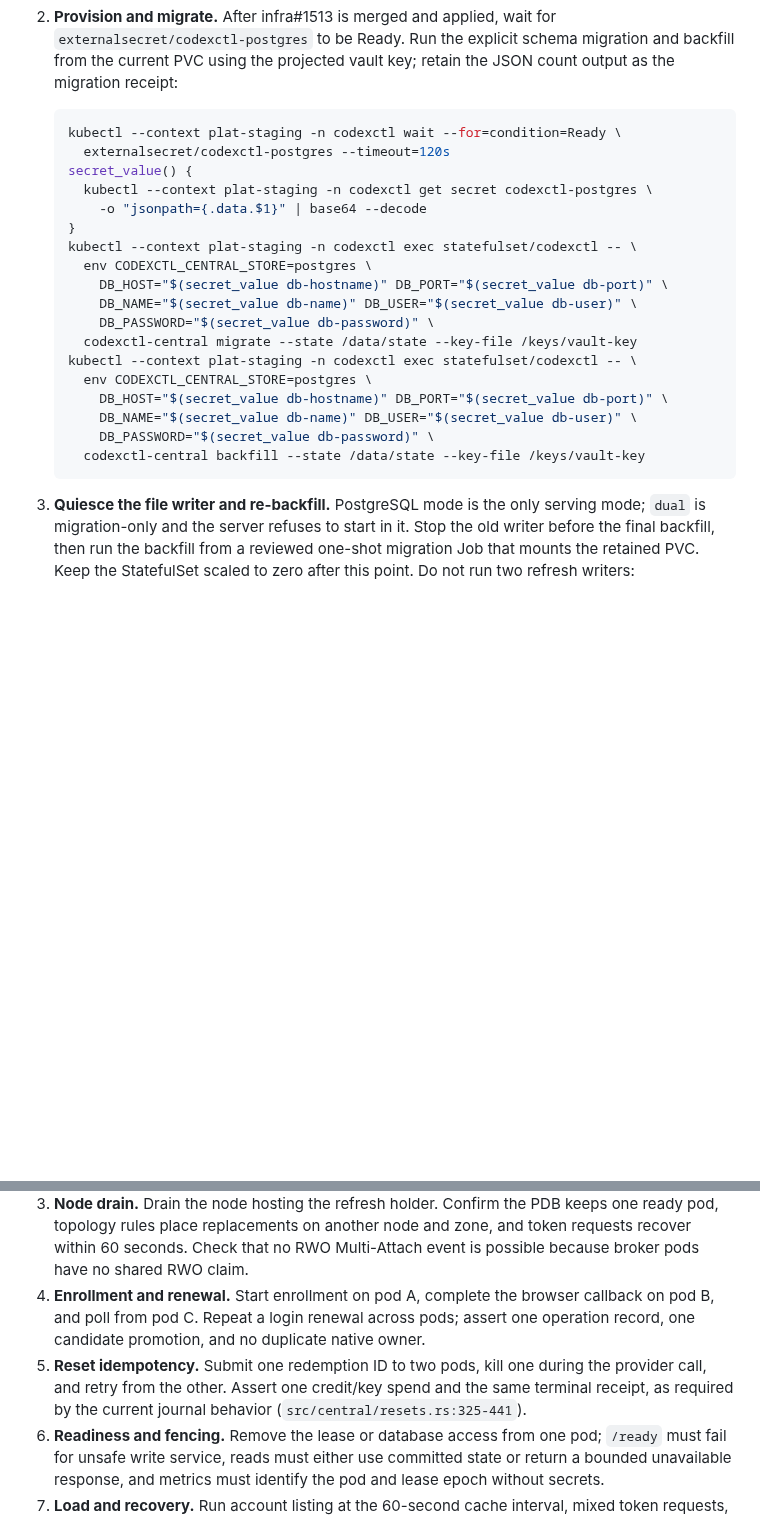
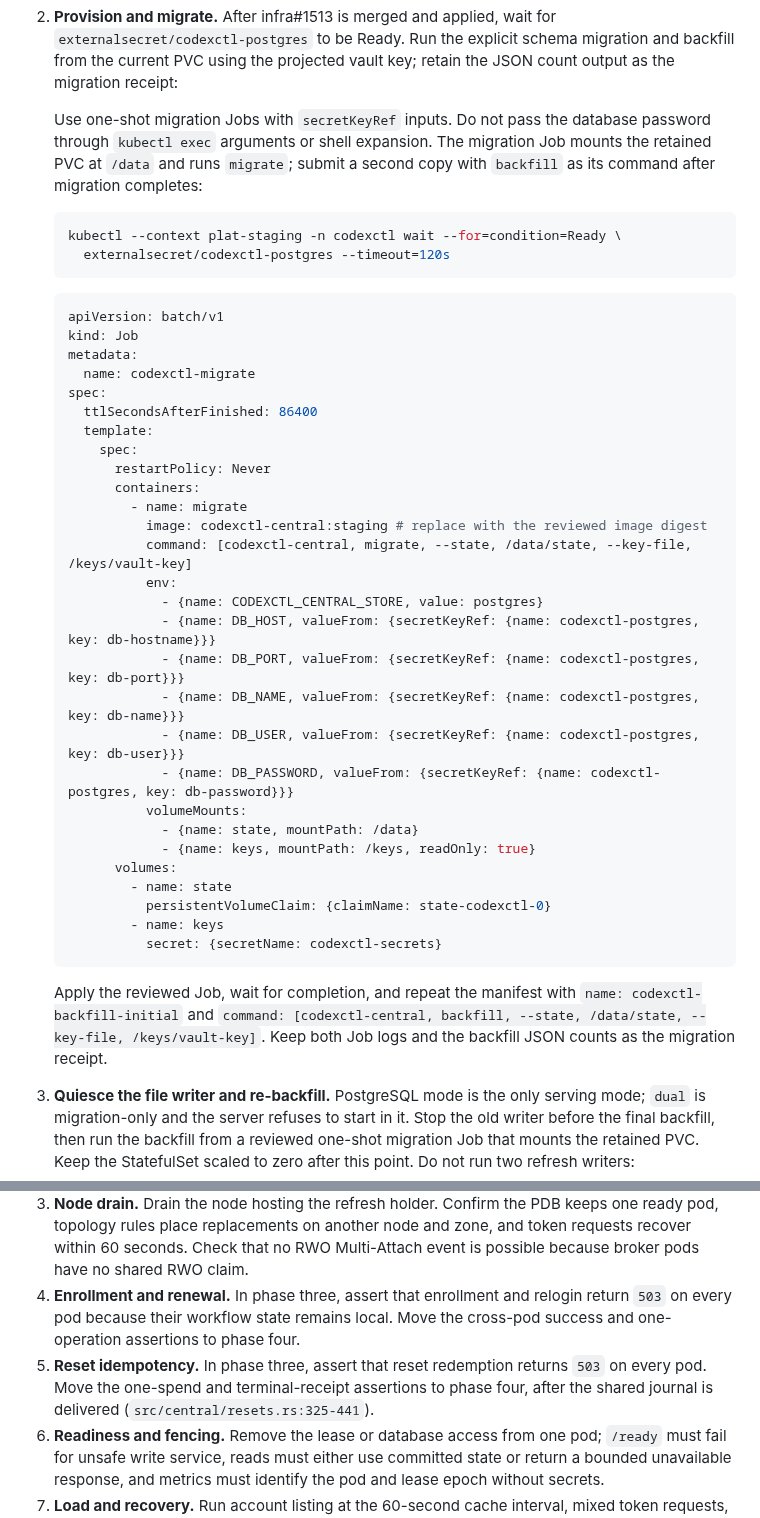
Before and after one commit to Sawmills/codexctl, a Markdown page: docs/central-ha.md, 2 parts joined by grey strips. Drawn GitHub-style; blank space fills up the shorter version.

Commit message:
docs(central): use secret-backed migration jobs

````diff
--- a/docs/central-ha.md
+++ b/docs/central-ha.md
@@ -150,26 +150,50 @@ or row counts do not match the reviewed plan.
    migration and backfill from the current PVC using the projected vault key;
    retain the JSON count output as the migration receipt:
 
+   Use one-shot migration Jobs with `secretKeyRef` inputs. Do not pass the
+   database password through `kubectl exec` arguments or shell expansion. The
+   migration Job mounts the retained PVC at `/data` and runs `migrate`; submit
+   a second copy with `backfill` as its command after migration completes:
+
    ```sh
    kubectl --context plat-staging -n codexctl wait --for=condition=Ready \
      externalsecret/codexctl-postgres --timeout=120s
-   secret_value() {
-     kubectl --context plat-staging -n codexctl get secret codexctl-postgres \
-       -o "jsonpath={.data.$1}" | base64 --decode
-   }
-   kubectl --context plat-staging -n codexctl exec statefulset/codexctl -- \
-     env CODEXCTL_CENTRAL_STORE=postgres \
-       DB_HOST="$(secret_value db-hostname)" DB_PORT="$(secret_value db-port)" \
-       DB_NAME="$(secret_value db-name)" DB_USER="$(secret_value db-user)" \
-       DB_PASSWORD="$(secret_value db-password)" \
-     codexctl-central migrate --state /data/state --key-file /keys/vault-key
-   kubectl --context plat-staging -n codexctl exec statefulset/codexctl -- \
-     env CODEXCTL_CENTRAL_STORE=postgres \
-       DB_HOST="$(secret_value db-hostname)" DB_PORT="$(secret_value db-port)" \
-       DB_NAME="$(secret_value db-name)" DB_USER="$(secret_value db-user)" \
-       DB_PASSWORD="$(secret_value db-password)" \
-     codexctl-central backfill --state /data/state --key-file /keys/vault-key
    ```
+
+   ```yaml
+   apiVersion: batch/v1
+   kind: Job
+   metadata:
+     name: codexctl-migrate
+   spec:
+     ttlSecondsAfterFinished: 86400
+     template:
+       spec:
+         restartPolicy: Never
+         containers:
+           - name: migrate
+             image: codexctl-central:staging # replace with the reviewed image digest
+             command: [codexctl-central, migrate, --state, /data/state, --key-file, /keys/vault-key]
+             env:
+               - {name: CODEXCTL_CENTRAL_STORE, value: postgres}
+               - {name: DB_HOST, valueFrom: {secretKeyRef: {name: codexctl-postgres, key: db-hostname}}}
+               - {name: DB_PORT, valueFrom: {secretKeyRef: {name: codexctl-postgres, key: db-port}}}
+               - {name: DB_NAME, valueFrom: {secretKeyRef: {name: codexctl-postgres, key: db-name}}}
+               - {name: DB_USER, valueFrom: {secretKeyRef: {name: codexctl-postgres, key: db-user}}}
+               - {name: DB_PASSWORD, valueFrom: {secretKeyRef: {name: codexctl-postgres, key: db-password}}}
+             volumeMounts:
+               - {name: state, mountPath: /data}
+               - {name: keys, mountPath: /keys, readOnly: true}
+         volumes:
+           - name: state
+             persistentVolumeClaim: {claimName: state-codexctl-0}
+           - name: keys
+             secret: {secretName: codexctl-secrets}
+   ```
+
+   Apply the reviewed Job, wait for completion, and repeat the manifest with
+   `name: codexctl-backfill-initial` and `command: [codexctl-central, backfill, --state, /data/state, --key-file, /keys/vault-key]`.
+   Keep both Job logs and the backfill JSON counts as the migration receipt.
 
 3. **Quiesce the file writer and re-backfill.** PostgreSQL mode is the only
    serving mode; `dual` is migration-only and the server refuses to start in it.
@@ -259,13 +283,12 @@ instance, then repeat the destructive cases in staging.
    keeps one ready pod, topology rules place replacements on another node and
    zone, and token requests recover within 60 seconds. Check that no RWO
    Multi-Attach event is possible because broker pods have no shared RWO claim.
-4. **Enrollment and renewal.** Start enrollment on pod A, complete the browser
-   callback on pod B, and poll from pod C. Repeat a login renewal across pods;
-   assert one operation record, one candidate promotion, and no duplicate native
-   owner.
-5. **Reset idempotency.** Submit one redemption ID to two pods, kill one during
-   the provider call, and retry from the other. Assert one credit/key spend and
-   the same terminal receipt, as required by the current journal behavior
+4. **Enrollment and renewal.** In phase three, assert that enrollment and
+   relogin return `503` on every pod because their workflow state remains
+   local. Move the cross-pod success and one-operation assertions to phase four.
+5. **Reset idempotency.** In phase three, assert that reset redemption returns
+   `503` on every pod. Move the one-spend and terminal-receipt assertions to
+   phase four, after the shared journal is delivered
    (`src/central/resets.rs:325-441`).
 6. **Readiness and fencing.** Remove the lease or database access from one pod;
    `/ready` must fail for unsafe write service, reads must either use committed
````
